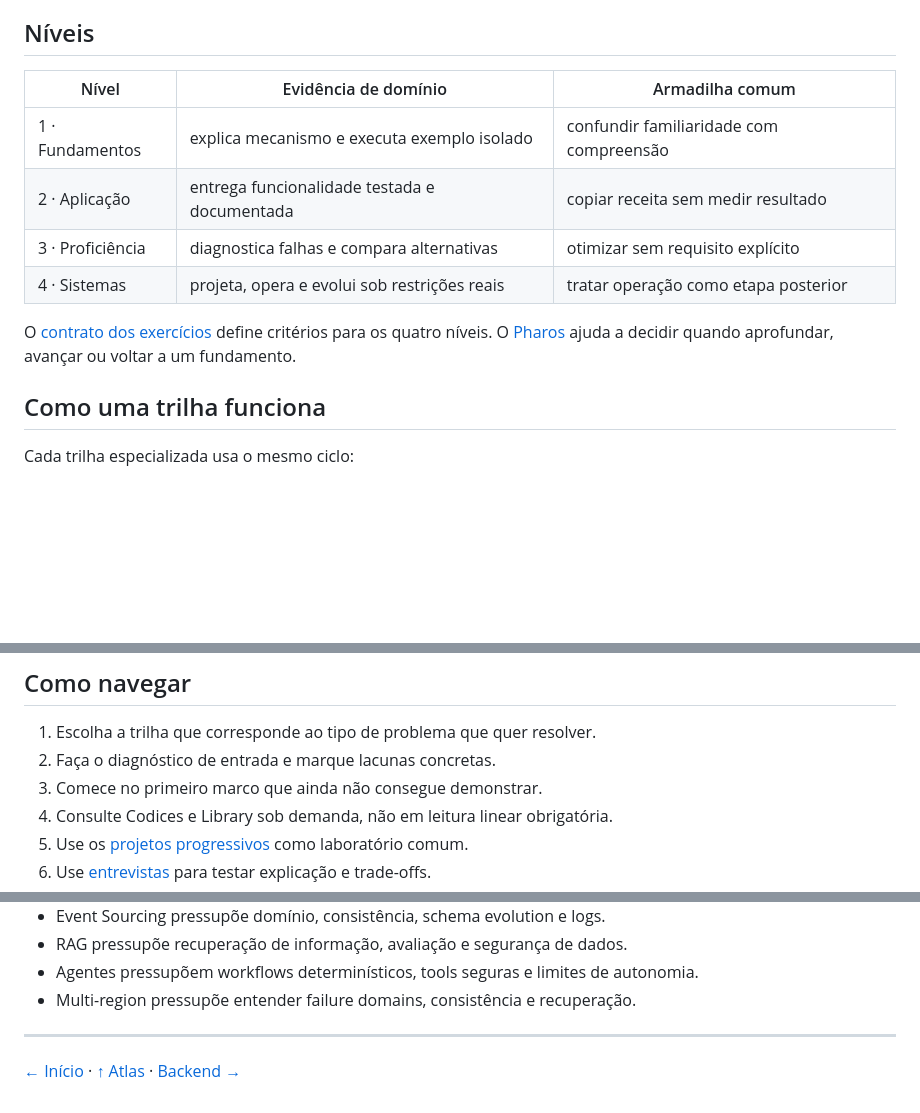
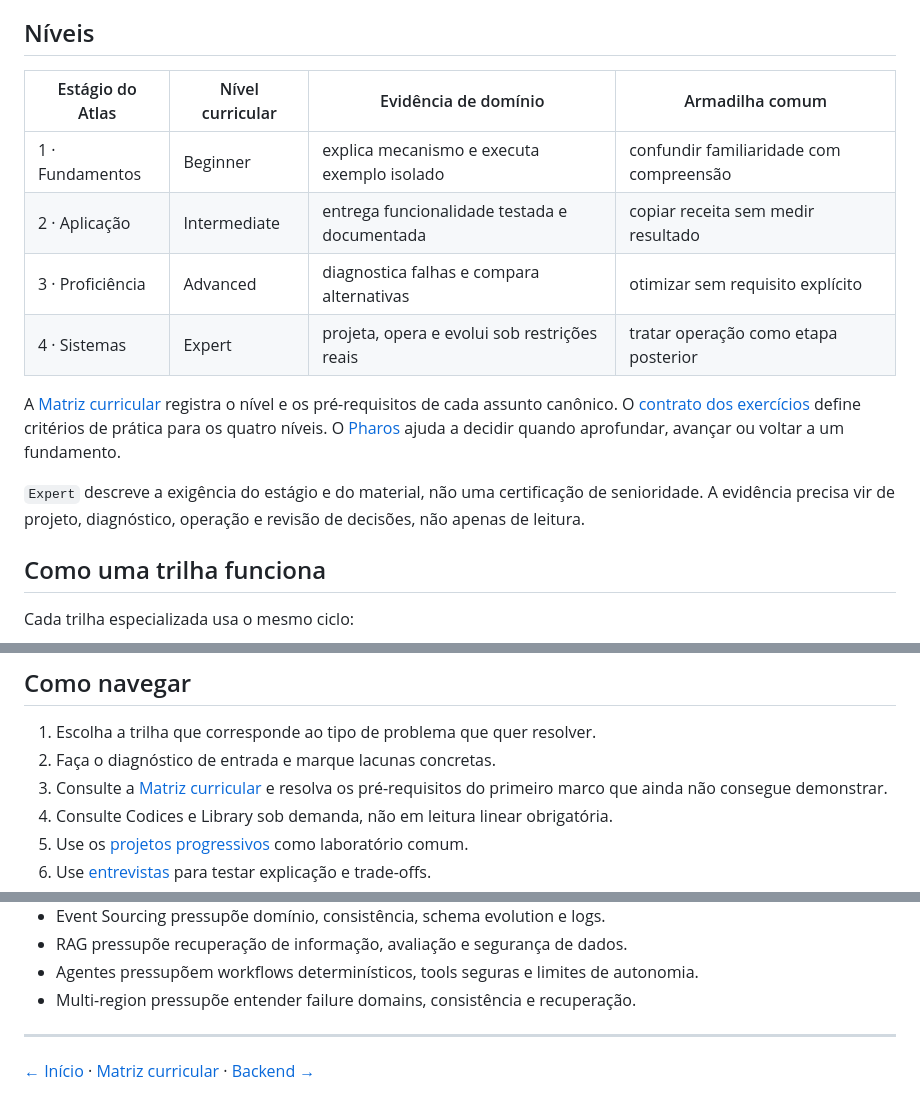
Before and after one commit to blasther12/alexandria, a Markdown page: atlas/README.md, 3 parts joined by grey strips. GitHub-like rendering; blank space fills up the shorter version.

Commit message:
docs(atlas): align learning stages with curriculum levels

```diff
--- a/atlas/README.md
+++ b/atlas/README.md
@@ -10,16 +10,21 @@ diagrama explicado, experimento ou decisão defendida com dados.
 
 ## Níveis
 
-| Nível | Evidência de domínio | Armadilha comum |
-| --- | --- | --- |
-| 1 · Fundamentos | explica mecanismo e executa exemplo isolado | confundir familiaridade com compreensão |
-| 2 · Aplicação | entrega funcionalidade testada e documentada | copiar receita sem medir resultado |
-| 3 · Proficiência | diagnostica falhas e compara alternativas | otimizar sem requisito explícito |
-| 4 · Sistemas | projeta, opera e evolui sob restrições reais | tratar operação como etapa posterior |
+| Estágio do Atlas | Nível curricular | Evidência de domínio | Armadilha comum |
+| --- | --- | --- | --- |
+| 1 · Fundamentos | Beginner | explica mecanismo e executa exemplo isolado | confundir familiaridade com compreensão |
+| 2 · Aplicação | Intermediate | entrega funcionalidade testada e documentada | copiar receita sem medir resultado |
+| 3 · Proficiência | Advanced | diagnostica falhas e compara alternativas | otimizar sem requisito explícito |
+| 4 · Sistemas | Expert | projeta, opera e evolui sob restrições reais | tratar operação como etapa posterior |
 
-O [contrato dos exercícios](../exercises/README.md) define critérios para os
-quatro níveis. O [Pharos](../PHAROS.md) ajuda a decidir quando aprofundar,
-avançar ou voltar a um fundamento.
+A [Matriz curricular](../CURRICULUM.md) registra o nível e os pré-requisitos de
+cada assunto canônico. O [contrato dos exercícios](../exercises/README.md)
+define critérios de prática para os quatro níveis. O [Pharos](../PHAROS.md)
+ajuda a decidir quando aprofundar, avançar ou voltar a um fundamento.
+
+`Expert` descreve a exigência do estágio e do material, não uma certificação de
+senioridade. A evidência precisa vir de projeto, diagnóstico, operação e revisão
+de decisões, não apenas de leitura.
 
 ## Como uma trilha funciona
 
@@ -95,7 +100,8 @@ produção, incidentes e revisão de decisões não é comprimível por calendá
 
 1. Escolha a trilha que corresponde ao tipo de problema que quer resolver.
 2. Faça o diagnóstico de entrada e marque lacunas concretas.
-3. Comece no primeiro marco que ainda não consegue demonstrar.
+3. Consulte a [Matriz curricular](../CURRICULUM.md) e resolva os pré-requisitos do
+   primeiro marco que ainda não consegue demonstrar.
 4. Consulte Codices e Library sob demanda, não em leitura linear obrigatória.
 5. Use os [projetos progressivos](../projects/README.md) como laboratório comum.
 6. Use [entrevistas](../interview/README.md) para testar explicação e trade-offs.
@@ -114,4 +120,4 @@ produção, incidentes e revisão de decisões não é comprimível por calendá
 
 ---
 
-[← Início](../README.md) · [↑ Atlas](README.md) · [Backend →](backend-engineer.md)
+[← Início](../README.md) · [Matriz curricular](../CURRICULUM.md) · [Backend →](backend-engineer.md)
```
